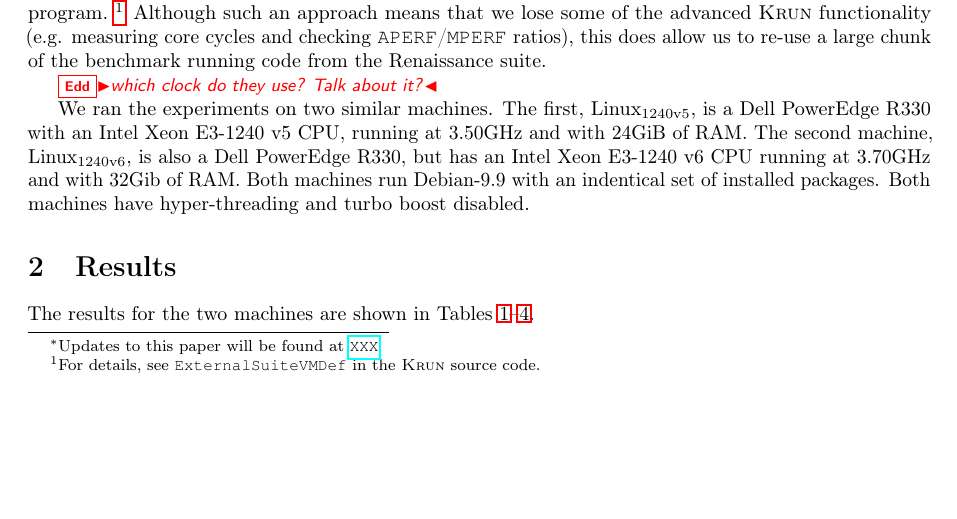
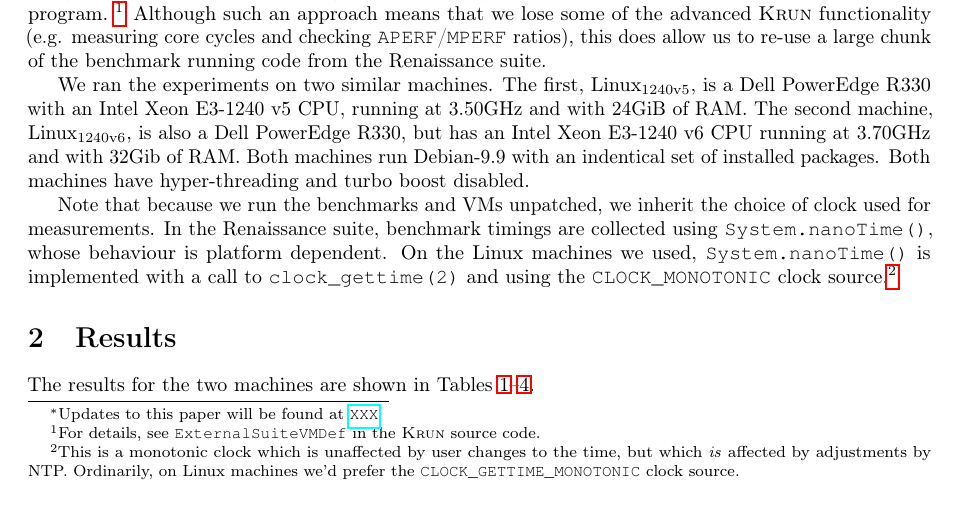
Before and after one commit to softdevteam/analysing_renaissance_paper, a LaTeX paper (renaissance.tex): part of page 1 of 5, cut so that both start at the same text. Compiled offline with pdfLaTeX.

Commit message:
Talk about the clock source.

```diff
--- a/renaissance.tex
+++ b/renaissance.tex
@@ -96,8 +96,6 @@ measuring core cycles and checking \texttt{APERF}/\texttt{MPERF} ratios), this
 does allow us to re-use a large chunk of the benchmark running code from the
 Renaissance suite.
 
-\edd{which clock do they use? Talk about it?}
-
 We ran the experiments on two similar machines. The first, \bencherseven, is a
 Dell PowerEdge R330 with an Intel Xeon E3-1240 v5 CPU, running at 3.50GHz and
 with 24GiB of RAM. The second machine, \bencherten, is also a Dell PowerEdge
@@ -105,6 +103,18 @@ R330, but has an Intel Xeon E3-1240 v6 CPU running at 3.70GHz
 and with 32Gib of RAM. Both machines run Debian-9.9 with an indentical set of
 installed packages. Both machines have hyper-threading and turbo boost
 disabled.
+
+Note that because we run the benchmarks and VMs unpatched, we inherit the
+choice of clock used for measurements. In the Renaissance suite, benchmark
+timings are collected using \texttt{System.nanoTime()}, whose behaviour is
+platform dependent. On the Linux machines we used, \texttt{System.nanoTime()}
+is implemented with a call to \texttt{clock\_gettime(2)} and using the
+\texttt{CLOCK\_MONOTONIC} clock source.\footnote{This is a monotonic clock which
+is unaffected by user changes to the time, but which \emph{is} affected by
+adjustments by NTP. Ordinarily, on Linux machines we'd prefer the
+\texttt{CLOCK\_GETTIME\_MONOTONIC} clock source.}
+
+
 
 \section{Results}
 \label{sec:results}
```
